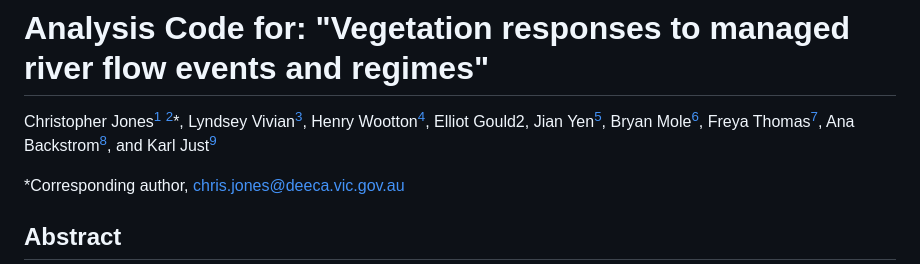
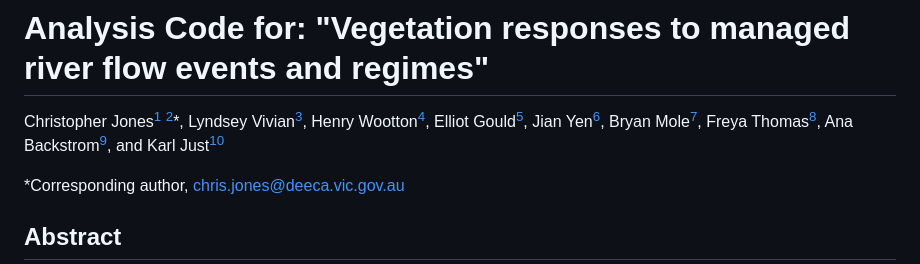
Before and after one commit to egouldo/VEFMAP_VEG_Stage6, a Markdown page: README.md, the part around the change. Rendered like a GitHub page.

Commit message:
Fix author reference syntax README

```diff
--- a/README.md
+++ b/README.md
@@ -1,6 +1,6 @@
 # Analysis Code for: "Vegetation responses to managed river flow events and regimes"
 
-Christopher Jones[^1] [^2]\*, Lyndsey Vivian[^1], Henry Wootton[^1], Elliot Gould2, Jian Yen[^1], Bryan Mole[^1], Freya Thomas[^1], Ana Backstrom[^3], and Karl Just[^3]
+Christopher Jones[^1] [^2]\*, Lyndsey Vivian[^1], Henry Wootton[^1], Elliot Gould[^2], Jian Yen[^1], Bryan Mole[^1], Freya Thomas[^1], Ana Backstrom[^3], and Karl Just[^3]
 
 \*Corresponding author, chris.jones@deeca.vic.gov.au
 
```
